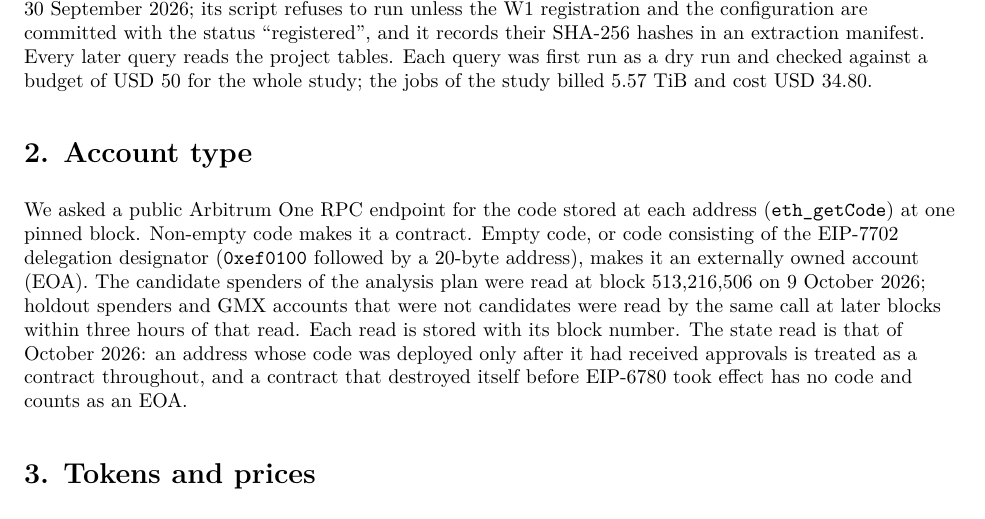
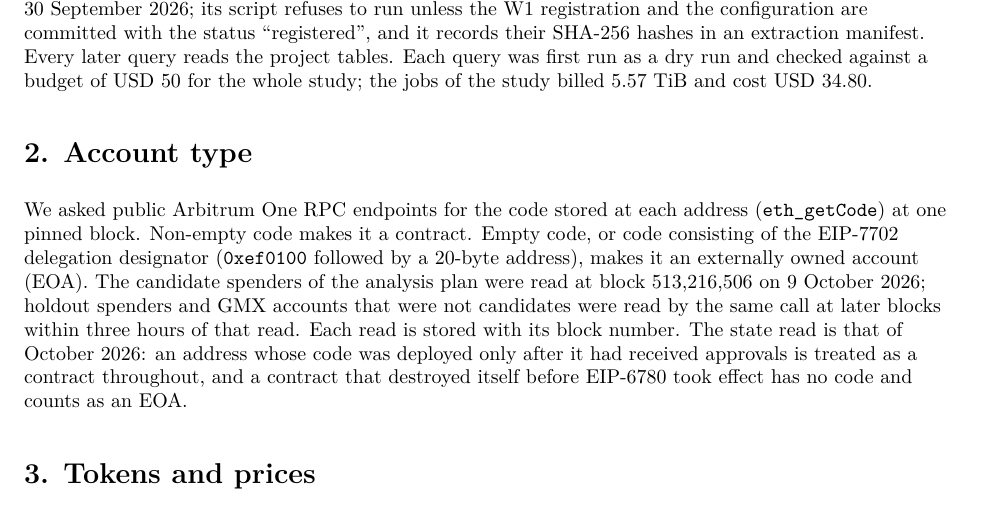
Before and after one commit to abitocodes/phd-dissertation-draft-en, a LaTeX document (manuscripts/A-plos-one/supporting/S1_Text.tex): part of page 1 of 5, cut so that both start at the same text. Compiled offline with XeLaTeX.

Commit message:
manuscripts: 원고 A를 최신 논문(main 7bfa50e)과 대조해 어긋난 곳을 바로잡고 다시 빌드한다
manuscripts/A-plos-one/main.tex[131] (커밋 6ba0732에 들어감)
- 두 원고 모두 수정 분석을 먼저 보고하고 등록 값을 곁에 둔다고 적는다(원고 B가 등록 분석을 앞세운다는 문장을 바꿈)

manuscripts/A-plos-one/supporting/S1_Text.tex[26], manuscripts/A-plos-one/supporting/S1_Text.pdf
- 계정 종류를 읽은 공개 RPC 접속 주소가 둘이었으므로 "endpoints"로 고친다(논문 부록 8.1.3, candidate_account_types.json)

manuscripts/A-plos-one/README.md[66], manuscripts/A-plos-one/README.md[68]
- check_numbers.py가 찾지 못하는 수치의 근거를 바뀐 논문의 위치로 고친다(75.75%는 부록 8.4.2와 usd_inputs.json, 고정 블록·토큰 규칙·가격 점검은 3.2절·3.5.1절과 부록 8.1.3·8.4.2, 벤치마크 장비는 부록 8.1.1)

manuscripts/A-plos-one/README.md[72], manuscripts/A-plos-one/README.md[98:102]
- 마지막 빌드와 점검을 2026년 10월 13일 기준으로 고친다(본문 25쪽, 미리보기 26쪽, S1 Text 5쪽, 오류·정의되지 않은 참조·넘친 상자 없음, 논문과의 겹침 main 1.7%, S1 Text 0.4%, 표지 편지 0.0%)

manuscripts/A-plos-one/README.md[121], manuscripts/A-plos-one/README.md[136]
- 실험 폴더가 master에서 Wallet-Reputation으로 이름이 바뀌었고 parquet이 공개 Google Drive로 옮겨졌다는 현재 상태를 적고, 자료 공개 문장은 인용한 커밋 시점의 폴더를 가리킨다고 밝힌다

manuscripts/A-plos-one/README.md[129]
- 이미 커밋된 파일을 아직 커밋하지 않았다고 적은 미결 항목을 릴리스 태그 항목으로 고친다

manuscripts/A-plos-one/main.pdf, manuscripts/A-plos-one/main_preview.pdf
- 다시 빌드(pdflatex, bibtex, pdflatex 두 번). 본문의 수치·사실·표 1~6·그림 1·S1/S2 표는 최신 논문과 두 digest에 모두 맞아 바꾸지 않았다(make_tables.py와 make_s2_table.py가 표를 바이트까지 그대로 다시 만든다)

Co-Authored-By: Claude Opus 5.5 <noreply@anthropic.com>
Claude-Session: https://claude.ai/code/session_01FFZDPgEwa4KZvYd73RUnA4

```diff
--- a/manuscripts/A-plos-one/supporting/S1_Text.tex
+++ b/manuscripts/A-plos-one/supporting/S1_Text.tex
@@ -23,7 +23,7 @@ This text gives what the main text summarizes: which logs were read, how each fi
 All records are rows of the public BigQuery table \texttt{bigquery-public-data.goog\_blockchain\_arbitrum\_one\_us.logs} (Arbitrum One, chain identifier 42161). Each row is one event log with its block timestamp, block number, log index, emitting contract, topics and data. One query (scan~A) copied the logs of the observation window, 1~October~2023 00:00:00 to 30~June~2026 23:59:59~UTC, that are ERC-20 \texttt{Approval} or \texttt{Transfer} logs with exactly three topics, GMX~V2 \texttt{PositionDecrease} logs, or Aave~V3 pool events (which no analysis of this article uses) into a table of the authors' project, partitioned by month. A second query (scan~B) did the same for 1~July to 30~September~2026; its script refuses to run unless the W1 registration and the configuration are committed with the status ``registered'', and it records their SHA-256 hashes in an extraction manifest. Every later query reads the project tables. Each query was first run as a dry run and checked against a budget of USD~50 for the whole study; the jobs of the study billed 5.57~TiB and cost USD~34.80.
 
 \section*{2. Account type}
-We asked a public Arbitrum One RPC endpoint for the code stored at each address (\texttt{eth\_getCode}) at one pinned block. Non-empty code makes it a contract. Empty code, or code consisting of the EIP-7702 delegation designator (\texttt{0xef0100} followed by a 20-byte address), makes it an externally owned account (EOA). The candidate spenders of the analysis plan were read at block 513,216,506 on 9~October~2026; holdout spenders and GMX accounts that were not candidates were read by the same call at later blocks within three hours of that read. Each read is stored with its block number. The state read is that of October~2026: an address whose code was deployed only after it had received approvals is treated as a contract throughout, and a contract that destroyed itself before EIP-6780 took effect has no code and counts as an EOA.
+We asked public Arbitrum One RPC endpoints for the code stored at each address (\texttt{eth\_getCode}) at one pinned block. Non-empty code makes it a contract. Empty code, or code consisting of the EIP-7702 delegation designator (\texttt{0xef0100} followed by a 20-byte address), makes it an externally owned account (EOA). The candidate spenders of the analysis plan were read at block 513,216,506 on 9~October~2026; holdout spenders and GMX accounts that were not candidates were read by the same call at later blocks within three hours of that read. Each read is stored with its block number. The state read is that of October~2026: an address whose code was deployed only after it had received approvals is treated as a contract throughout, and a contract that destroyed itself before EIP-6780 took effect has no code and counts as an EOA.
 
 \section*{3. Tokens and prices}
 \textit{Token rule.} Three conditions admit a token. (i) In the Chainlink directory of Arbitrum One data feeds, as read on 10~October~2026, a standard market-price feed in US dollars or in ether exists whose market-risk rating is low or medium. (ii) The feed prices the token itself, an asset that the token's issuer wraps one to one (as WETH wraps ether), or, for a token minted by Arbitrum's canonical bridge, the Ethereum token it represents. (iii) The token appears among the transfers or latest allowances of the observation window. Of the 133 tokens that the directory maps, 64 are listed and 46 of these have a daily DefiLlama price. The analysis keeps the five priced listed tokens with the most rows (transfers up to the anchor plus positive latest allowances at the anchor), which hold 75.75\% of the rows of every token:
```
Also changed, not shown: manuscripts/A-plos-one/README.md, manuscripts/A-plos-one/main.pdf, manuscripts/A-plos-one/main_preview.pdf, manuscripts/A-plos-one/supporting/S1_Text.pdf.
